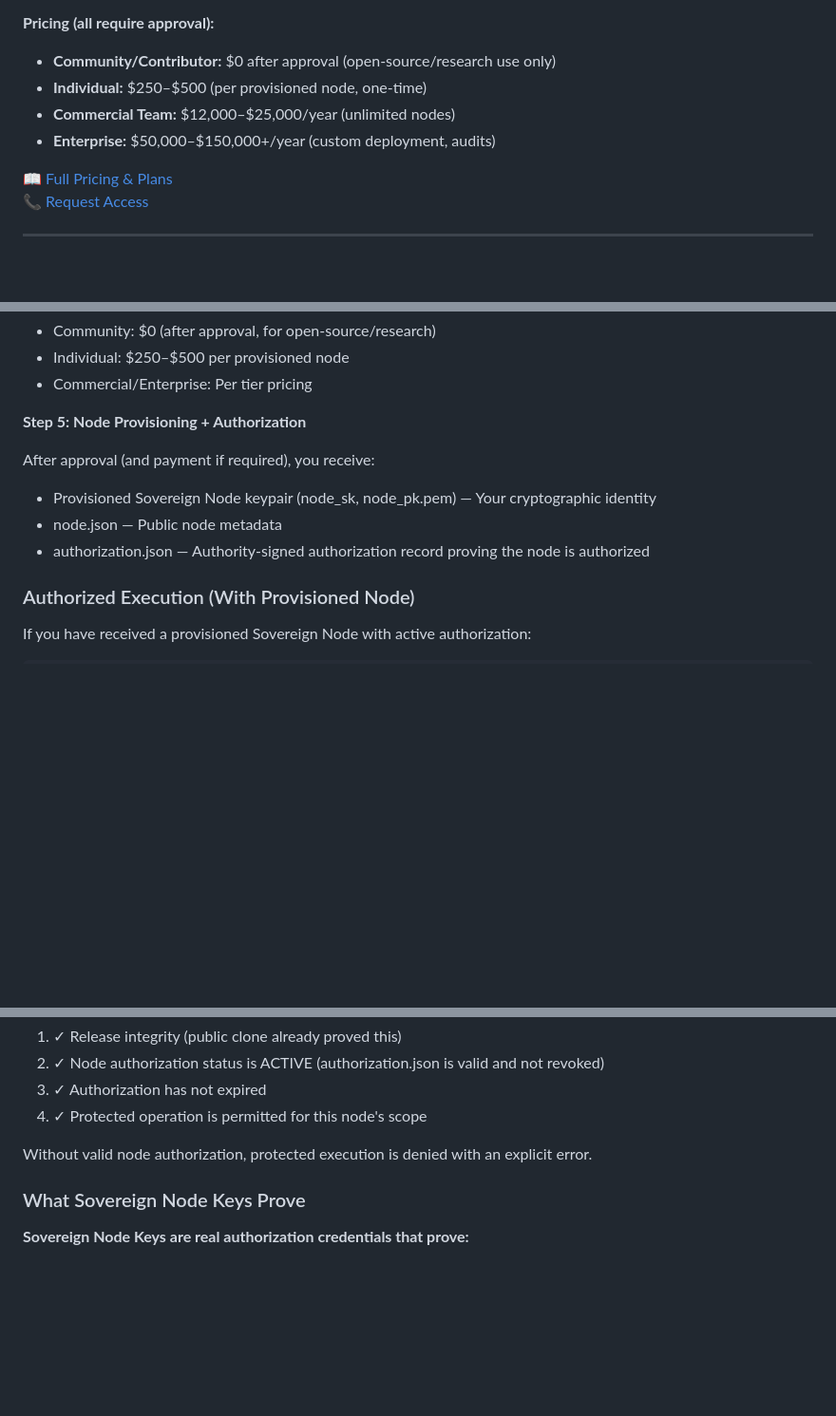
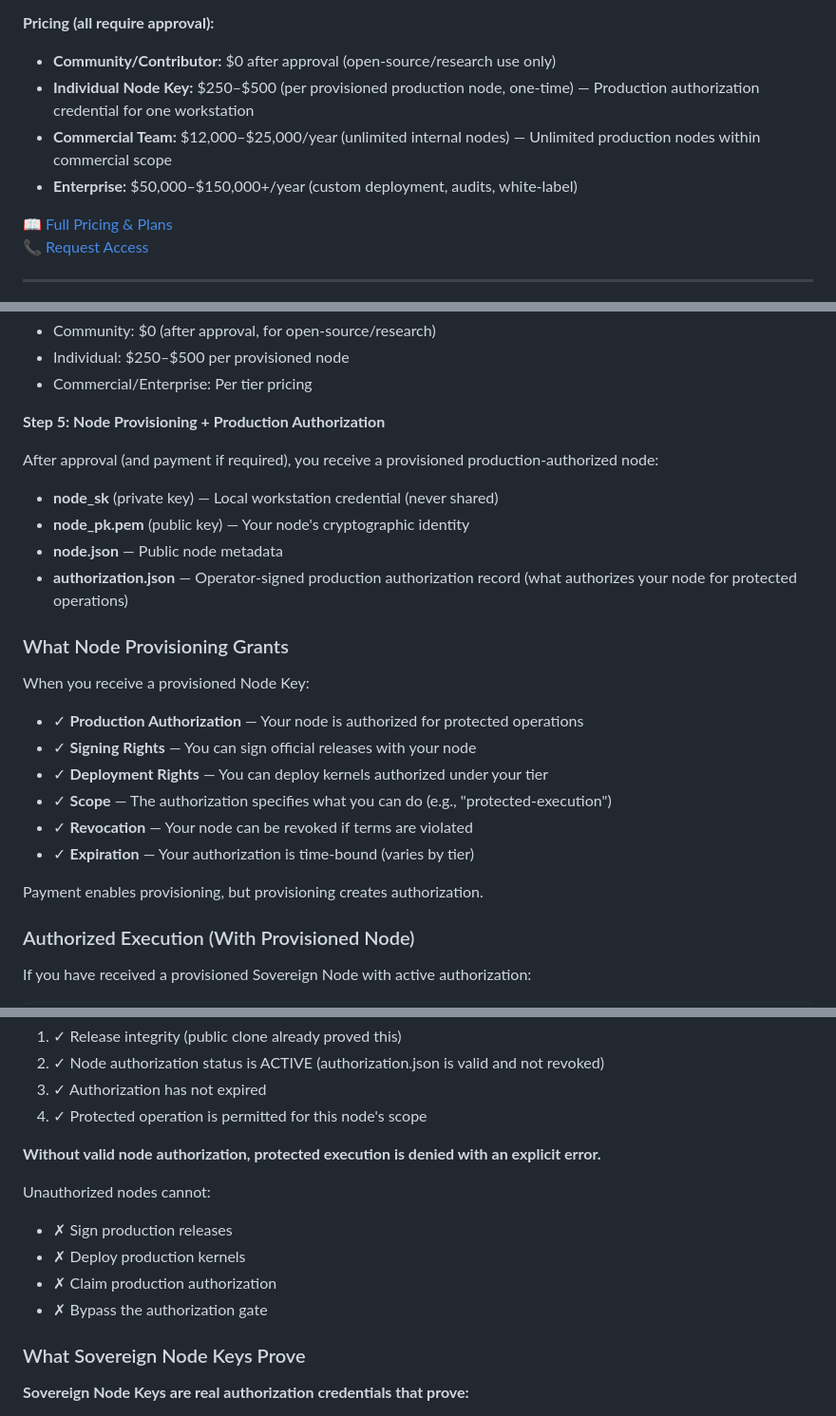
Before and after one commit to SNAPKITTYWEST/pax-coder, a Markdown page: README.md, 3 parts joined by grey strips. Shown at 95% size. Drawn GitHub-style; blank space fills up the shorter version.

```diff
--- a/README.md
+++ b/README.md
@@ -36,9 +36,9 @@ Ampere `sm_86`, with RTX 3080 as the primary engineering target.
 **Pricing (all require approval):**
 
 - **Community/Contributor:** $0 after approval (open-source/research use only)
-- **Individual:** $250–$500 (per provisioned node, one-time)
-- **Commercial Team:** $12,000–$25,000/year (unlimited nodes)
-- **Enterprise:** $50,000–$150,000+/year (custom deployment, audits)
+- **Individual Node Key:** $250–$500 (per provisioned production node, one-time) — Production authorization credential for one workstation
+- **Commercial Team:** $12,000–$25,000/year (unlimited internal nodes) — Unlimited production nodes within commercial scope
+- **Enterprise:** $50,000–$150,000+/year (custom deployment, audits, white-label)
 
 📖 [Full Pricing & Plans](PRICING.md)
 📞 [Request Access](CONTACT.md)
@@ -149,12 +149,26 @@ PAX-Coder reviews your request and approves or denies based on use case and tier
 - Individual: $250–$500 per provisioned node
 - Commercial/Enterprise: Per tier pricing
 
-**Step 5: Node Provisioning + Authorization**
+**Step 5: Node Provisioning + Production Authorization**
 
-After approval (and payment if required), you receive:
-- Provisioned Sovereign Node keypair (node_sk, node_pk.pem) — Your cryptographic identity
-- node.json — Public node metadata
-- authorization.json — Authority-signed authorization record proving the node is authorized
+After approval (and payment if required), you receive a provisioned production-authorized node:
+- **node_sk** (private key) — Local workstation credential (never shared)
+- **node_pk.pem** (public key) — Your node's cryptographic identity
+- **node.json** — Public node metadata
+- **authorization.json** — Operator-signed production authorization record (what authorizes your node for protected operations)
+
+### What Node Provisioning Grants
+
+When you receive a provisioned Node Key:
+
+- ✓ **Production Authorization** — Your node is authorized for protected operations
+- ✓ **Signing Rights** — You can sign official releases with your node
+- ✓ **Deployment Rights** — You can deploy kernels authorized under your tier
+- ✓ **Scope** — The authorization specifies what you can do (e.g., "protected-execution")
+- ✓ **Revocation** — Your node can be revoked if terms are violated
+- ✓ **Expiration** — Your authorization is time-bound (varies by tier)
+
+Payment enables provisioning, but provisioning creates authorization.
 
 ### Authorized Execution (With Provisioned Node)
 
@@ -171,7 +185,13 @@ The gate verifies:
 3. ✓ Authorization has not expired
 4. ✓ Protected operation is permitted for this node's scope
 
-Without valid node authorization, protected execution is denied with an explicit error.
+**Without valid node authorization, protected execution is denied with an explicit error.**
+
+Unauthorized nodes cannot:
+- ✗ Sign production releases
+- ✗ Deploy production kernels
+- ✗ Claim production authorization
+- ✗ Bypass the authorization gate
 
 ### What Sovereign Node Keys Prove
 
```
Also changed, not shown: PRICING.md (+36 -19 lines).
